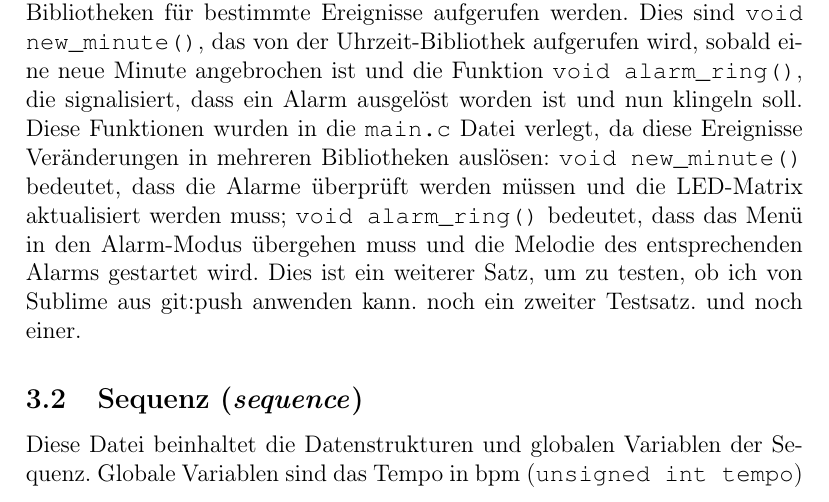
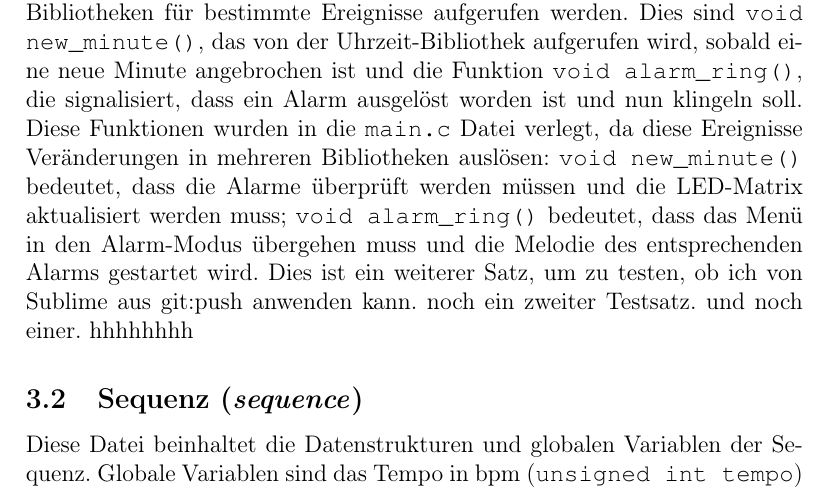
Before and after one commit to kaisernero/Sequenzer, a LaTeX document (Dokumentation/dokumentation.tex, which reads Dokumentation/main.tex): part of page 4 of 9, cut so that both start at the same text. Compiled offline with pdfLaTeX.

Commit message:
Hahahahaha

```diff
--- a/Dokumentation/main.tex
+++ b/Dokumentation/main.tex
@@ -6,4 +6,4 @@ Die \source{main.c}-Datei ist der Einstiegspunkt des Programms und enthält die
 Es werden außer den ISRs noch ähnliche Funktionen definiert, die durch Bibliotheken für bestimmte Ereignisse aufgerufen werden. Dies sind \source{void new\_minute()}, das von der Uhrzeit-Bibliothek aufgerufen wird, sobald eine neue Minute angebrochen ist und die Funktion \source{void alarm\_ring()}, die signalisiert, dass ein Alarm ausgelöst worden ist und nun klingeln soll. Diese Funktionen wurden in die \source{main.c} Datei verlegt, da diese Ereignisse Veränderungen in mehreren Bibliotheken auslösen: \source{void new\_minute()} bedeutet, dass die Alarme überprüft werden müssen und die LED-Matrix aktualisiert werden muss;
 \source{void alarm\_ring()} bedeutet, dass das Menü in den Alarm-Modus übergehen muss und die Melodie des entsprechenden Alarms gestartet wird.
 Dies ist ein weiterer Satz, um zu testen, ob ich von Sublime aus git:push anwenden kann.
-noch ein zweiter Testsatz. und noch einer.
+noch ein zweiter Testsatz. und noch einer. hhhhhhhh
```
